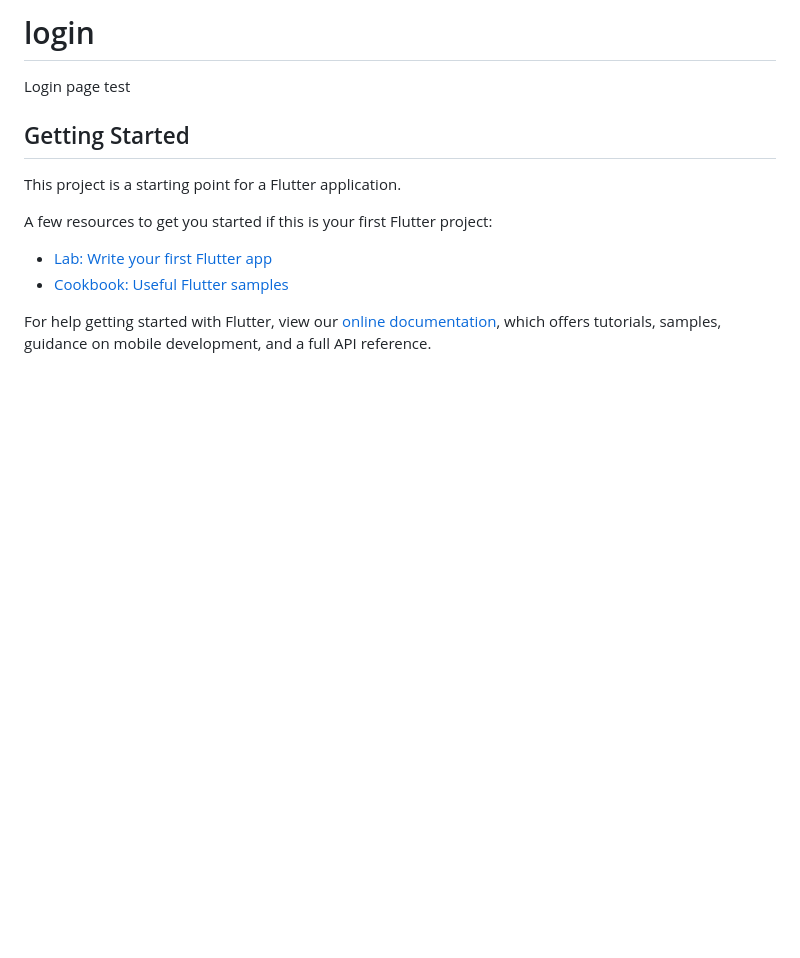
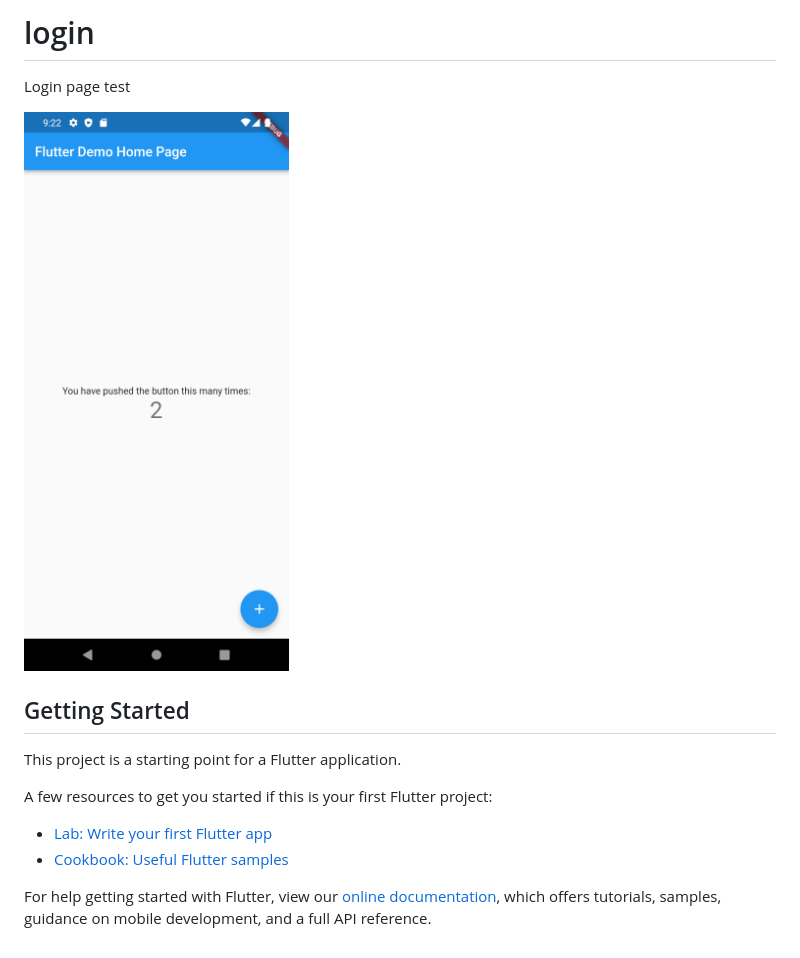
Before and after one commit to Turdaliuz/login, a Markdown page: README.md, the part around the change. Drawn GitHub-style; pictures changed too: assets/rasm.png (added); blank space fills up the shorter version.

Commit message:
rasm qo'shildi

```diff
--- a/README.md
+++ b/README.md
@@ -1,6 +1,8 @@
 # login
 
 Login page test
+
+![GitHub Logo](/assets/rasm.png)
 
 ## Getting Started
 
```
Also changed, not shown: 1 other file.
